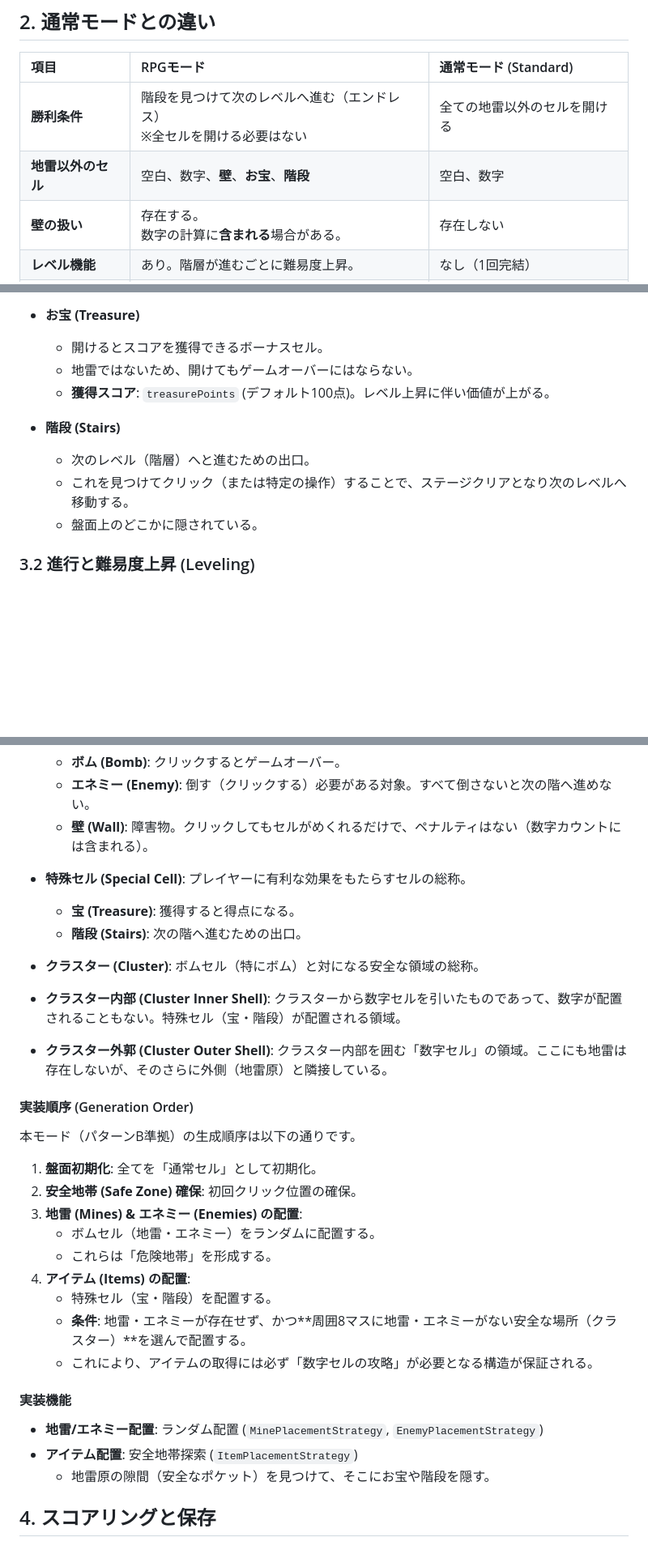
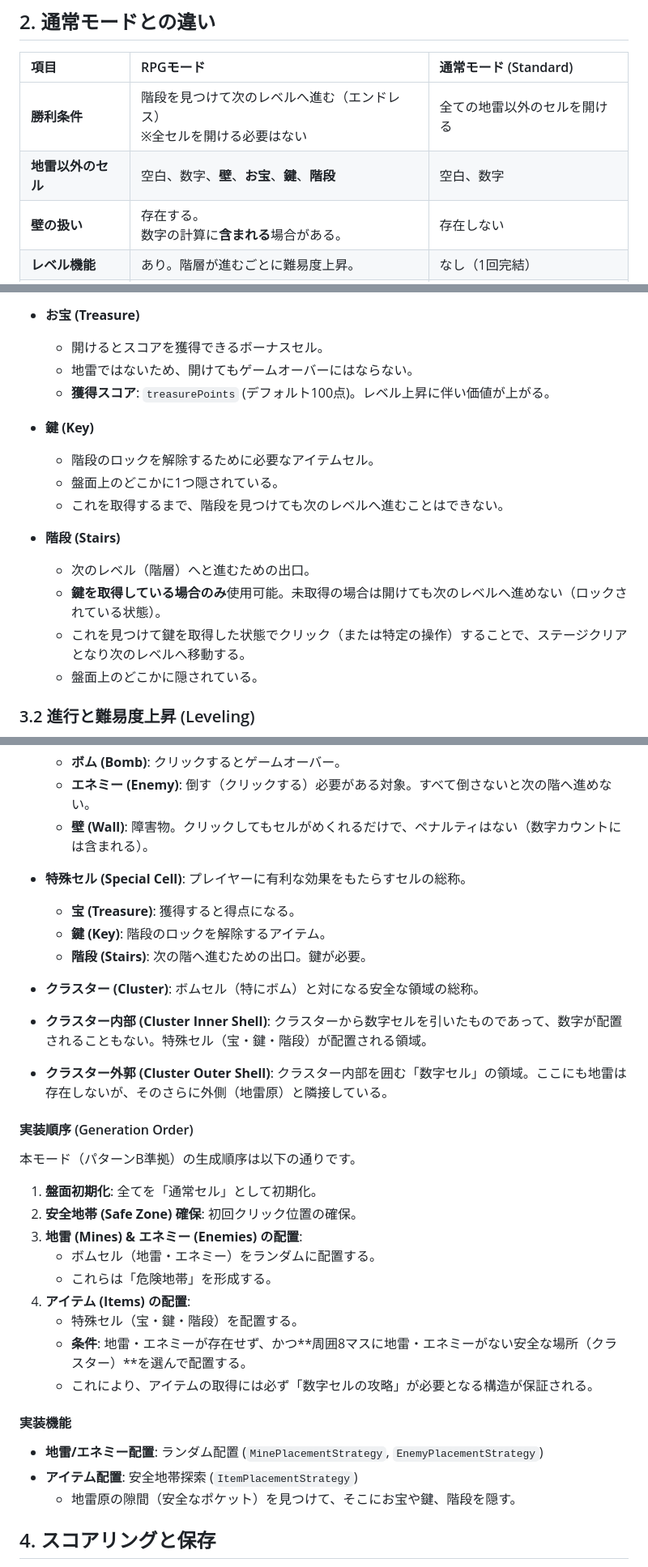
Before and after one commit to TomTomYoung/Minesweeper, a Markdown page: rpgモード仕様.md, 3 parts joined by grey strips. Shown at 81% size. GitHub-like rendering; blank space fills up the shorter version.

Commit message:
Please provide the file changes to generate a commit message.

```diff
--- a/rpgモード仕様.md
+++ b/rpgモード仕様.md
@@ -9,7 +9,7 @@ RPGモードは、通常のマインスイーパーに「冒険」と「周回
 | 項目 | RPGモード | 通常モード (Standard) |
 | :--- | :--- | :--- |
 | **勝利条件** | 階段を見つけて次のレベルへ進む（エンドレス）<br>※全セルを開ける必要はない | 全ての地雷以外のセルを開ける |
-| **地雷以外のセル** | 空白、数字、**壁**、**お宝**、**階段** | 空白、数字 |
+| **地雷以外のセル** | 空白、数字、**壁**、**お宝**、**鍵**、**階段** | 空白、数字 |
 | **壁の扱い** | 存在する。<br>数字の計算に**含まれる**場合がある。 | 存在しない |
 | **レベル機能** | あり。階層が進むごとに難易度上昇。 | なし（1回完結） |
 | **スコア** | お宝獲得やクリアで加算され、引き継がれる。 | タイムやクリア状況のみ |
@@ -29,9 +29,15 @@ RPGモードには、通常の地雷・数字・空白以外に以下の特殊
     *   地雷ではないため、開けてもゲームオーバーにはならない。
     *   **獲得スコア**: `treasurePoints` (デフォルト100点)。レベル上昇に伴い価値が上がる。
 
+*   **鍵 (Key)**
+    *   階段のロックを解除するために必要なアイテムセル。
+    *   盤面上のどこかに1つ隠されている。
+    *   これを取得するまで、階段を見つけても次のレベルへ進むことはできない。
+
 *   **階段 (Stairs)**
     *   次のレベル（階層）へと進むための出口。
-    *   これを見つけてクリック（または特定の操作）することで、ステージクリアとなり次のレベルへ移動する。
+    *   **鍵を取得している場合のみ**使用可能。未取得の場合は開けても次のレベルへ進めない（ロックされている状態）。
+    *   これを見つけて鍵を取得した状態でクリック（または特定の操作）することで、ステージクリアとなり次のレベルへ移動する。
     *   盤面上のどこかに隠されている。
 
 ### 3.2 進行と難易度上昇 (Leveling)
@@ -51,10 +57,11 @@ RPGモードには、通常の地雷・数字・空白以外に以下の特殊
     *   **壁 (Wall)**: 障害物。クリックしてもセルがめくれるだけで、ペナルティはない（数字カウントには含まれる）。
 *   **特殊セル (Special Cell)**: プレイヤーに有利な効果をもたらすセルの総称。
     *   **宝 (Treasure)**: 獲得すると得点になる。
-    *   **階段 (Stairs)**: 次の階へ進むための出口。
+    *   **鍵 (Key)**: 階段のロックを解除するアイテム。
+    *   **階段 (Stairs)**: 次の階へ進むための出口。鍵が必要。
 
 *   **クラスター (Cluster)**: ボムセル（特にボム）と対になる安全な領域の総称。
-*   **クラスター内部 (Cluster Inner Shell)**: クラスターから数字セルを引いたものであって、数字が配置されることもない。特殊セル（宝・階段）が配置される領域。
+*   **クラスター内部 (Cluster Inner Shell)**: クラスターから数字セルを引いたものであって、数字が配置されることもない。特殊セル（宝・鍵・階段）が配置される領域。
 *   **クラスター外郭 (Cluster Outer Shell)**: クラスター内部を囲む「数字セル」の領域。ここにも地雷は存在しないが、そのさらに外側（地雷原）と隣接している。
 
 #### 実装順序 (Generation Order)
@@ -66,14 +73,14 @@ RPGモードには、通常の地雷・数字・空白以外に以下の特殊
     *   ボムセル（地雷・エネミー）をランダムに配置する。
     *   これらは「危険地帯」を形成する。
 4.  **アイテム (Items) の配置**:
-    *   特殊セル（宝・階段）を配置する。
+    *   特殊セル（宝・鍵・階段）を配置する。
     *   **条件**: 地雷・エネミーが存在せず、かつ**周囲8マスに地雷・エネミーがない安全な場所（クラスター）**を選んで配置する。
     *   これにより、アイテムの取得には必ず「数字セルの攻略」が必要となる構造が保証される。
 
 #### 実装機能
 *   **地雷/エネミー配置**: ランダム配置 (`MinePlacementStrategy`, `EnemyPlacementStrategy`)
 *   **アイテム配置**: 安全地帯探索 (`ItemPlacementStrategy`)
-    *   地雷原の隙間（安全なポケット）を見つけて、そこにお宝や階段を隠す。
+    *   地雷原の隙間（安全なポケット）を見つけて、そこにお宝や鍵、階段を隠す。
 
 ## 4. スコアリングと保存
 *   **スコア**: お宝の獲得、レベルクリアなどで加算されます。
```
